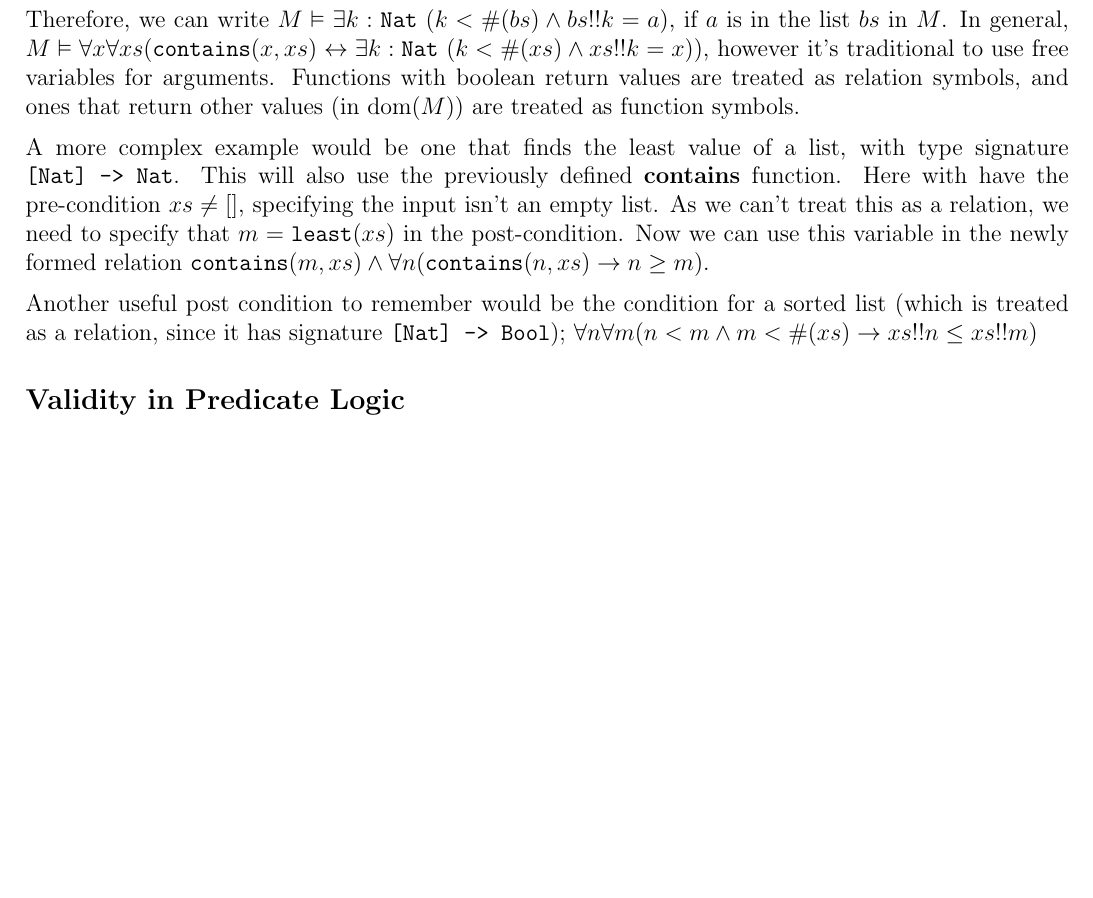
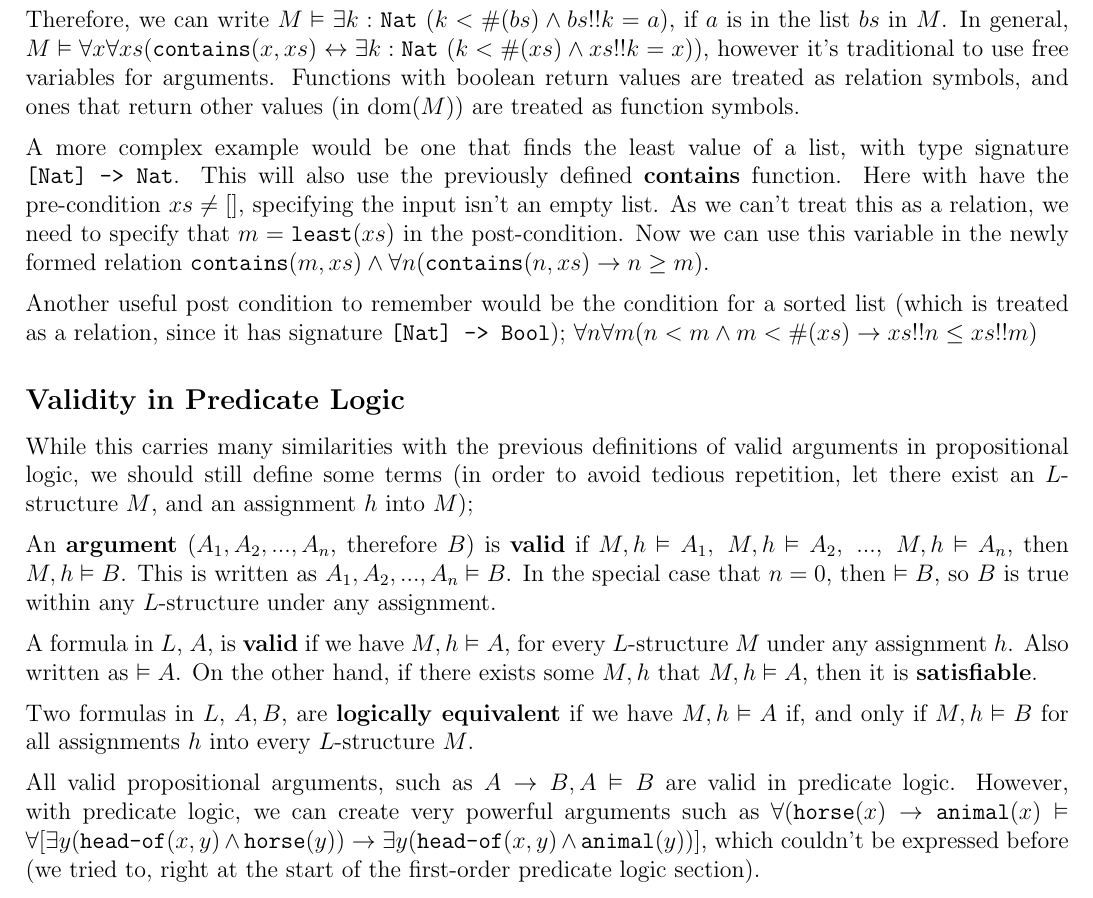
Before and after one commit to lin-e/imperial-revision, a LaTeX document (co140/main.tex): part of page 20 of 20, cut so that both start at the same text, the shorter picture padded with empty space. Compiled offline with pdfLaTeX.

Commit message:
Started first-order validity, co140

```diff
--- a/co140/main.tex
+++ b/co140/main.tex
@@ -1015,4 +1015,17 @@ end if
 
                 Another useful post condition to remember would be the condition for a sorted list (which is treated as a relation, since it has signature \texttt{[Nat] -> Bool}); $\forall n \forall m (n < m \land m < \#(xs) \rightarrow xs!!n \leq xs!!m)$
         \subsection*{Validity in Predicate Logic}
+            While this carries many similarities with the previous definitions of valid arguments in propositional logic, we should still define some terms (in order to avoid tedious repetition, let there exist an $L$-structure $M$, and an assignment $h$ into $M$);
+            \medskip
+
+            An \textbf{argument} ($A_1, A_2, ..., A_n$, therefore $B$) is \textbf{valid} if $M, h \vDash A_1,\ M, h \vDash A_2,\ ...,\ M, h \vDash A_n$, then $M, h \vDash B$. This is written as $A_1, A_2, ..., A_n \vDash B$. In the special case that $n = 0$, then $\vDash B$, so $B$ is true within any $L$-structure under any assignment.
+            \medskip
+
+            A formula in $L$, $A$, is \textbf{valid} if we have $M, h \vDash A$, for every $L$-structure $M$ under any assignment $h$. Also written as $\vDash A$. On the other hand, if there exists some $M, h$ that $M, h \vDash A$, then it is \textbf{satisfiable}.
+            \medskip
+
+            Two formulas in $L$, $A, B$, are \textbf{logically equivalent} if we have $M, h \vDash A$ if, and only if $M, h \vDash B$ for all assignments $h$ into every $L$-structure $M$.
+            \medskip
+
+            All valid propositional arguments, such as $A \rightarrow B, A \vDash B$ are valid in predicate logic. However, with predicate logic, we can create very powerful arguments such as $\forall(\texttt{horse}(x) \rightarrow \texttt{animal}(x) \vDash \forall [\exists y (\texttt{head-of}(x, y) \land \texttt{horse}(y)) \rightarrow \exists y (\texttt{head-of}(x, y) \land \texttt{animal}(y))]$, which couldn't be expressed before (we tried to, right at the start of the first-order predicate logic section).
 \end{document}
```
Also changed, not shown: co142/main.tex (+1 -1 lines), _output/co140.pdf, _output/co142.pdf, co140/main.pdf, co142/main.pdf.
